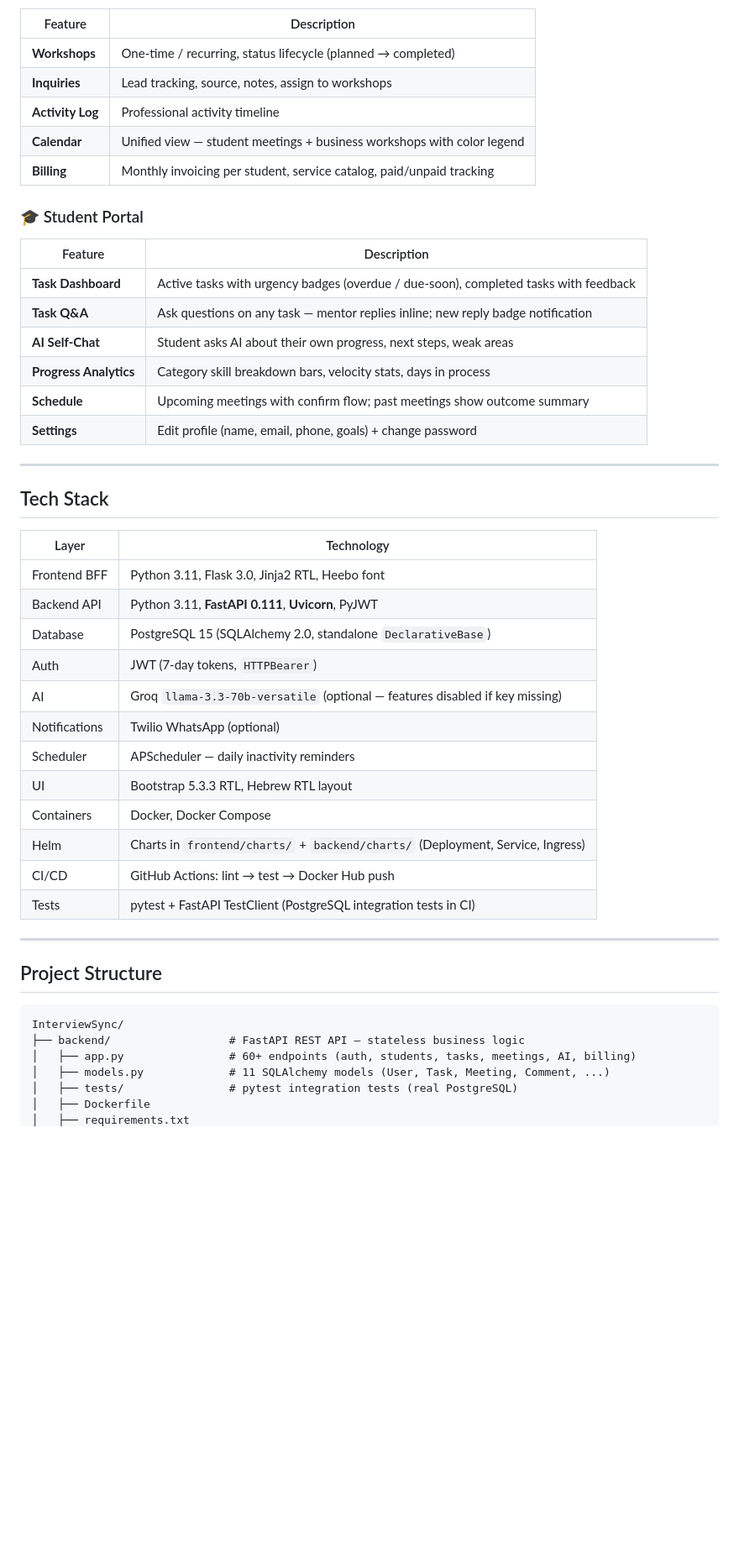
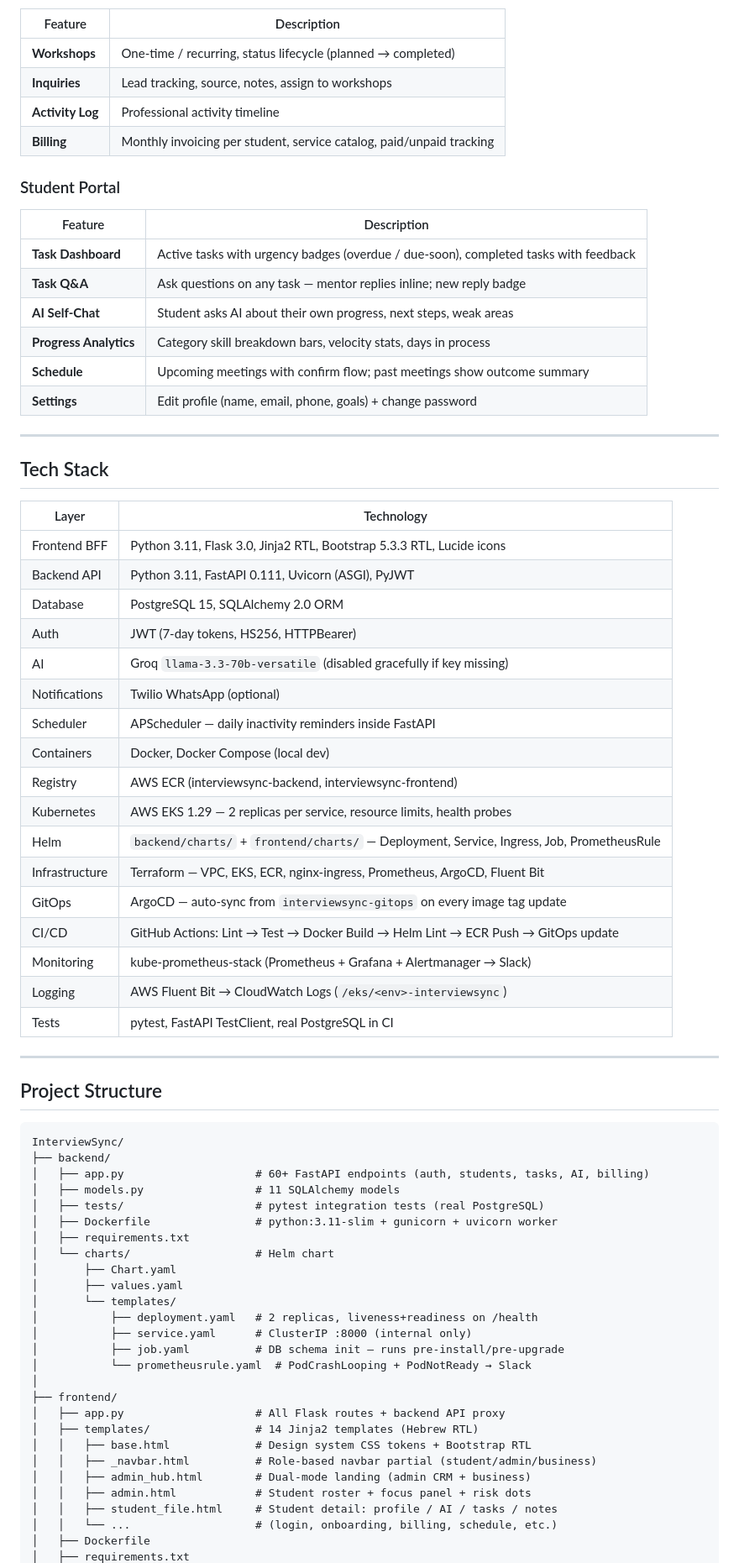
Before and after one commit to EyalLin2/InterviewSync, a Markdown page: README.md, the part around one of its changes. Shown at 84% size. Rendered like a GitHub page; blank space fills up the shorter version.

````diff
--- a/README.md
+++ b/README.md
@@ -56,14 +82,13 @@ docker compose up --build
 | **Workshops** | One-time / recurring, status lifecycle (planned → completed) |
 | **Inquiries** | Lead tracking, source, notes, assign to workshops |
 | **Activity Log** | Professional activity timeline |
-| **Calendar** | Unified view — student meetings + business workshops with color legend |
 | **Billing** | Monthly invoicing per student, service catalog, paid/unpaid tracking |
 
-### 🎓 Student Portal
+### Student Portal
 | Feature | Description |
 |---------|-------------|
 | **Task Dashboard** | Active tasks with urgency badges (overdue / due-soon), completed tasks with feedback |
-| **Task Q&A** | Ask questions on any task — mentor replies inline; new reply badge notification |
+| **Task Q&A** | Ask questions on any task — mentor replies inline; new reply badge |
 | **AI Self-Chat** | Student asks AI about their own progress, next steps, weak areas |
 | **Progress Analytics** | Category skill breakdown bars, velocity stats, days in process |
 | **Schedule** | Upcoming meetings with confirm flow; past meetings show outcome summary |
@@ -75,18 +100,23 @@ docker compose up --build
 
 | Layer | Technology |
 |-------|-----------|
-| Frontend BFF | Python 3.11, Flask 3.0, Jinja2 RTL, Heebo font |
-| Backend API | Python 3.11, **FastAPI 0.111**, **Uvicorn**, PyJWT |
-| Database | PostgreSQL 15 (SQLAlchemy 2.0, standalone `DeclarativeBase`) |
-| Auth | JWT (7-day tokens, `HTTPBearer`) |
-| AI | Groq `llama-3.3-70b-versatile` (optional — features disabled if key missing) |
+| Frontend BFF | Python 3.11, Flask 3.0, Jinja2 RTL, Bootstrap 5.3.3 RTL, Lucide icons |
+| Backend API | Python 3.11, FastAPI 0.111, Uvicorn (ASGI), PyJWT |
+| Database | PostgreSQL 15, SQLAlchemy 2.0 ORM |
+| Auth | JWT (7-day tokens, HS256, HTTPBearer) |
+| AI | Groq `llama-3.3-70b-versatile` (disabled gracefully if key missing) |
 | Notifications | Twilio WhatsApp (optional) |
-| Scheduler | APScheduler — daily inactivity reminders |
-| UI | Bootstrap 5.3.3 RTL, Hebrew RTL layout |
-| Containers | Docker, Docker Compose |
-| Helm | Charts in `frontend/charts/` + `backend/charts/` (Deployment, Service, Ingress) |
-| CI/CD | GitHub Actions: lint → test → Docker Hub push |
-| Tests | pytest + FastAPI TestClient (PostgreSQL integration tests in CI) |
+| Scheduler | APScheduler — daily inactivity reminders inside FastAPI |
+| Containers | Docker, Docker Compose (local dev) |
+| Registry | AWS ECR (interviewsync-backend, interviewsync-frontend) |
+| Kubernetes | AWS EKS 1.29 — 2 replicas per service, resource limits, health probes |
+| Helm | `backend/charts/` + `frontend/charts/` — Deployment, Service, Ingress, Job, PrometheusRule |
+| Infrastructure | Terraform — VPC, EKS, ECR, nginx-ingress, Prometheus, ArgoCD, Fluent Bit |
+| GitOps | ArgoCD — auto-sync from `interviewsync-gitops` on every image tag update |
+| CI/CD | GitHub Actions: Lint → Test → Docker Build → Helm Lint → ECR Push → GitOps update |
+| Monitoring | kube-prometheus-stack (Prometheus + Grafana + Alertmanager → Slack) |
+| Logging | AWS Fluent Bit → CloudWatch Logs (`/eks/<env>-interviewsync`) |
+| Tests | pytest, FastAPI TestClient, real PostgreSQL in CI |
 
 ---
 
@@ -94,9 +124,29 @@ docker compose up --build
 
 ```
 InterviewSync/
-├── backend/                  # FastAPI REST API — stateless business logic
-│   ├── app.py                # 60+ endpoints (auth, students, tasks, meetings, AI, billing)
-│   ├── models.py             # 11 SQLAlchemy models (User, Task, Meeting, Comment, ...)
-│   ├── tests/                # pytest integration tests (real PostgreSQL)
+├── backend/
+│   ├── app.py                    # 60+ FastAPI endpoints (auth, students, tasks, AI, billing)
+│   ├── models.py                 # 11 SQLAlchemy models
+│   ├── tests/                    # pytest integration tests (real PostgreSQL)
+│   ├── Dockerfile                # python:3.11-slim + gunicorn + uvicorn worker
+│   ├── requirements.txt
+│   └── charts/                   # Helm chart
+│       ├── Chart.yaml
+│       ├── values.yaml
+│       └── templates/
+│           ├── deployment.yaml   # 2 replicas, liveness+readiness on /health
+│           ├── service.yaml      # ClusterIP :8000 (internal only)
+│           ├── job.yaml          # DB schema init — runs pre-install/pre-upgrade
+│           └── prometheusrule.yaml  # PodCrashLooping + PodNotReady → Slack
+│
+├── frontend/
+│   ├── app.py                    # All Flask routes + backend API proxy
+│   ├── templates/                # 14 Jinja2 templates (Hebrew RTL)
+│   │   ├── base.html             # Design system CSS tokens + Bootstrap RTL
+│   │   ├── _navbar.html          # Role-based navbar partial (student/admin/business)
+│   │   ├── admin_hub.html        # Dual-mode landing (admin CRM + business)
+│   │   ├── admin.html            # Student roster + focus panel + risk dots
+│   │   ├── student_file.html     # Student detail: profile / AI / tasks / notes
+│   │   └── ...                   # (login, onboarding, billing, schedule, etc.)
 │   ├── Dockerfile
 │   ├── requirements.txt
````
Also changed, not shown: other parts of README.md (+147 -88 lines).
